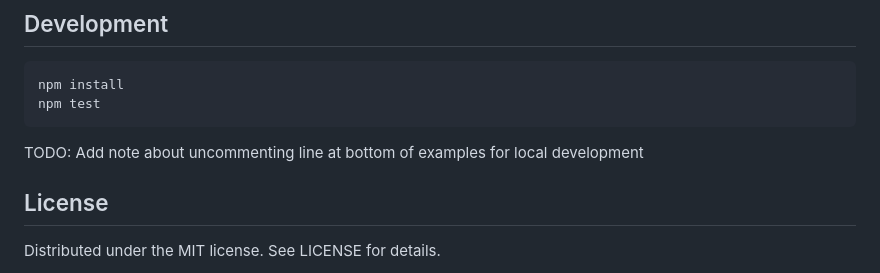
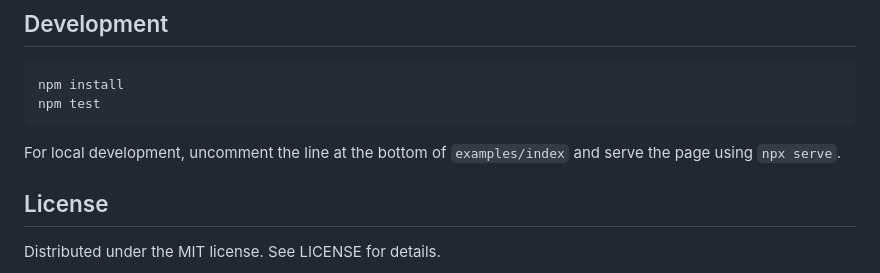
Before and after one commit to github/auto-check-element, a Markdown page: README.md, the part around the change. Drawn GitHub-style.

Commit message:
Update readme with local development instructions

````diff
--- a/README.md
+++ b/README.md
@@ -158,7 +158,7 @@ npm install
 npm test
 ```
 
-TODO: Add note about uncommenting line at bottom of examples for local development
+For local development, uncomment the line at the bottom of `examples/index` and serve the page using `npx serve`.
 
 ## License
 
````
